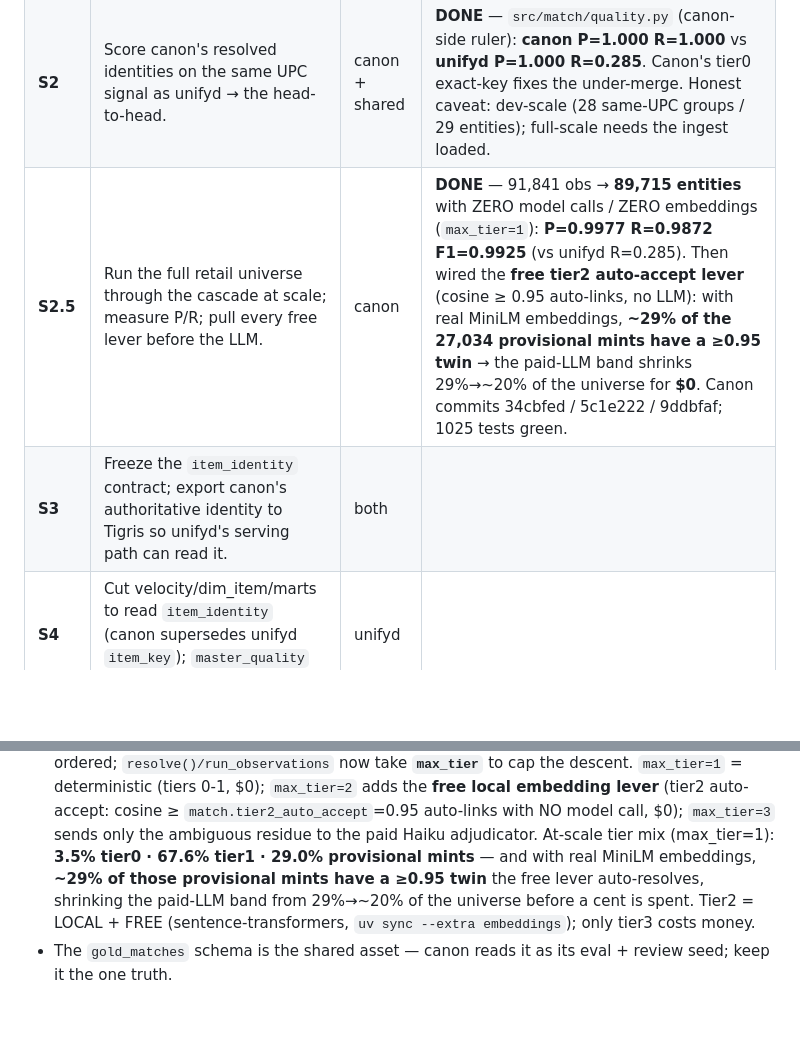
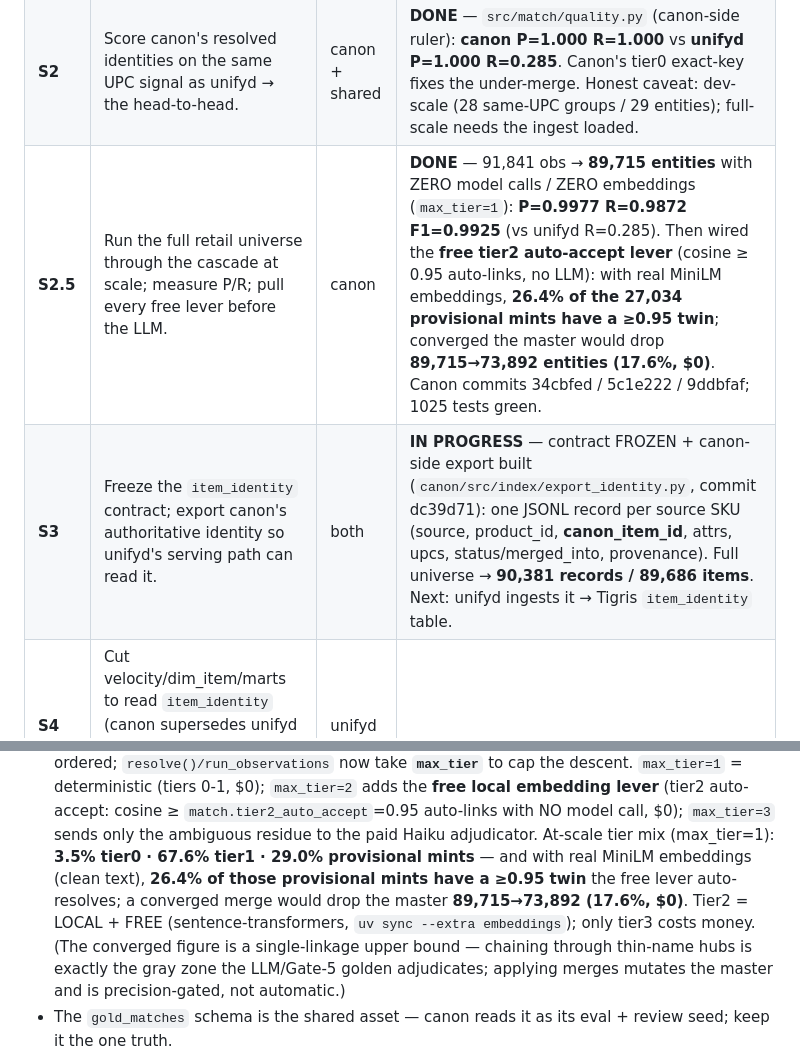
Before and after one commit to cfenness/hoodie-suite, a Markdown page: MATCHING-CONVERGENCE.md, 2 parts joined by grey strips. GitHub-like rendering; blank space fills up the shorter version.

Commit message:
docs(convergence): S3 slice + corrected clean lever numbers
- S3 IN PROGRESS: item_identity contract frozen + canon-side export
  (index.export_identity, 90,381 records / 89,686 items). Next: unifyd ingest → Tigris.
- Corrected the tier2 lever reach to the CLEAN-embedding numbers (26.4% of provisional
  mints have a ≥0.95 twin; converged 89,715→73,892, 17.6%) — the earlier 29% was
  inflated by a size_raw pollution bug (bridge marker leaked into the embed text; fixed
  in canon dc39d71). Noted the converged figure is a single-linkage upper bound.

Co-Authored-By: Claude Opus 4.8 <noreply@anthropic.com>

```diff
--- a/MATCHING-CONVERGENCE.md
+++ b/MATCHING-CONVERGENCE.md
@@ -52,8 +52,8 @@ unifyd engine. Building one would be the exact duplication we're avoiding.
 |---|---|---|---|
 | **S1** | Land canon's in-flight **0011 real-data hardening** (UPC→external_keys so tier0 fires; one-open-review-per-observation). Verify its gate. | canon | **DONE** — completed the force-stopped edit (2 test-seed gaps); canon full suite 1020 green; landed on canon main. |
 | **S2** | Score canon's resolved identities on the same UPC signal as unifyd → the head-to-head. | canon + shared | **DONE** — `src/match/quality.py` (canon-side ruler): **canon P=1.000 R=1.000** vs **unifyd P=1.000 R=0.285**. Canon's tier0 exact-key fixes the under-merge. Honest caveat: dev-scale (28 same-UPC groups / 29 entities); full-scale needs the ingest loaded. |
-| **S2.5** | Run the full retail universe through the cascade at scale; measure P/R; pull every free lever before the LLM. | canon | **DONE** — 91,841 obs → **89,715 entities** with ZERO model calls / ZERO embeddings (`max_tier=1`): **P=0.9977 R=0.9872 F1=0.9925** (vs unifyd R=0.285). Then wired the **free tier2 auto-accept lever** (cosine ≥ 0.95 auto-links, no LLM): with real MiniLM embeddings, **~29% of the 27,034 provisional mints have a ≥0.95 twin** → the paid-LLM band shrinks 29%→~20% of the universe for **$0**. Canon commits 34cbfed / 5c1e222 / 9ddbfaf; 1025 tests green. |
-| **S3** | Freeze the `item_identity` contract; export canon's authoritative identity to Tigris so unifyd's serving path can read it. | both | |
+| **S2.5** | Run the full retail universe through the cascade at scale; measure P/R; pull every free lever before the LLM. | canon | **DONE** — 91,841 obs → **89,715 entities** with ZERO model calls / ZERO embeddings (`max_tier=1`): **P=0.9977 R=0.9872 F1=0.9925** (vs unifyd R=0.285). Then wired the **free tier2 auto-accept lever** (cosine ≥ 0.95 auto-links, no LLM): with real MiniLM embeddings, **26.4% of the 27,034 provisional mints have a ≥0.95 twin**; converged the master would drop **89,715→73,892 entities (17.6%, $0)**. Canon commits 34cbfed / 5c1e222 / 9ddbfaf; 1025 tests green. |
+| **S3** | Freeze the `item_identity` contract; export canon's authoritative identity so unifyd's serving path can read it. | both | **IN PROGRESS** — contract FROZEN + canon-side export built (`canon/src/index/export_identity.py`, commit dc39d71): one JSONL record per source SKU (source, product_id, **canon_item_id**, attrs, upcs, status/merged_into, provenance). Full universe → **90,381 records / 89,686 items**. Next: unifyd ingests it → Tigris `item_identity` table. |
 | **S4** | Cut velocity/dim_item/marts to read `item_identity` (canon supersedes unifyd `item_key`); `master_quality` scores the SERVED identity. | unifyd | |
 | **S5** | Retire unifyd matching to the deterministic pre-filter (or drop it); canon authoritative for all identity. | both | strangler-fig complete |
 
@@ -77,9 +77,12 @@ unifyd engine. Building one would be the exact duplication we're avoiding.
   adds the **free local embedding lever** (tier2 auto-accept: cosine ≥ `match.tier2_auto_accept`=0.95
   auto-links with NO model call, $0); `max_tier=3` sends only the ambiguous residue to the paid Haiku
   adjudicator. At-scale tier mix (max_tier=1): **3.5% tier0 · 67.6% tier1 · 29.0% provisional mints** —
-  and with real MiniLM embeddings, **~29% of those provisional mints have a ≥0.95 twin** the free lever
-  auto-resolves, shrinking the paid-LLM band from 29%→~20% of the universe before a cent is spent.
+  and with real MiniLM embeddings (clean text), **26.4% of those provisional mints have a ≥0.95 twin**
+  the free lever auto-resolves; a converged merge would drop the master **89,715→73,892 (17.6%, $0)**.
   Tier2 = LOCAL + FREE (sentence-transformers, `uv sync --extra embeddings`); only tier3 costs money.
+  (The converged figure is a single-linkage upper bound — chaining through thin-name hubs is exactly the
+  gray zone the LLM/Gate-5 golden adjudicates; applying merges mutates the master and is precision-gated,
+  not automatic.)
 - The `gold_matches` schema is the shared asset — canon reads it as its eval + review seed; keep it
   the one truth.
 
```
